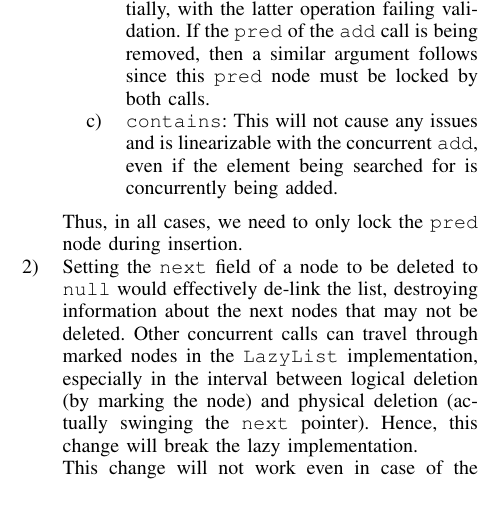
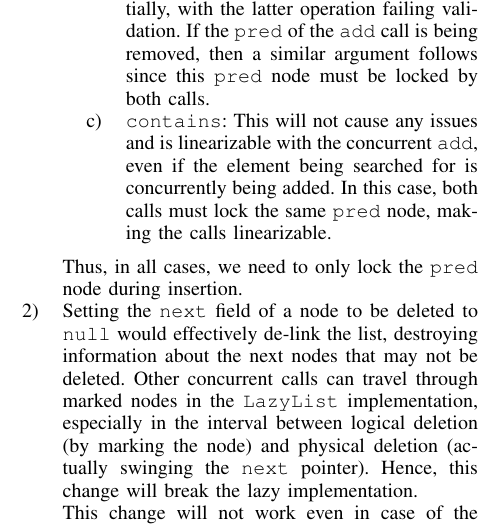
Before and after one commit to goats-9/cs5300, a LaTeX paper (theory/Assgn4/main.tex): part of one column of the page, cut so that both start at the same text. Compiled offline with pdfLaTeX.

Commit message:
Update theory assignment 4

```diff
--- a/theory/Assgn4/main.tex
+++ b/theory/Assgn4/main.tex
@@ -31,7 +31,8 @@
 
         \item \texttt{contains}: This will not cause any issues and is
         linearizable with the concurrent \texttt{add}, even if the element being
-        searched for is concurrently being added.
+        searched for is concurrently being added. In this case, both calls must
+        lock the same \texttt{pred} node, making the calls linearizable.
     \end{enumerate}
 
     Thus, in all cases, we need to only lock the \texttt{pred} node during
```
Also changed, not shown: theory/Assgn4/main.pdf.
